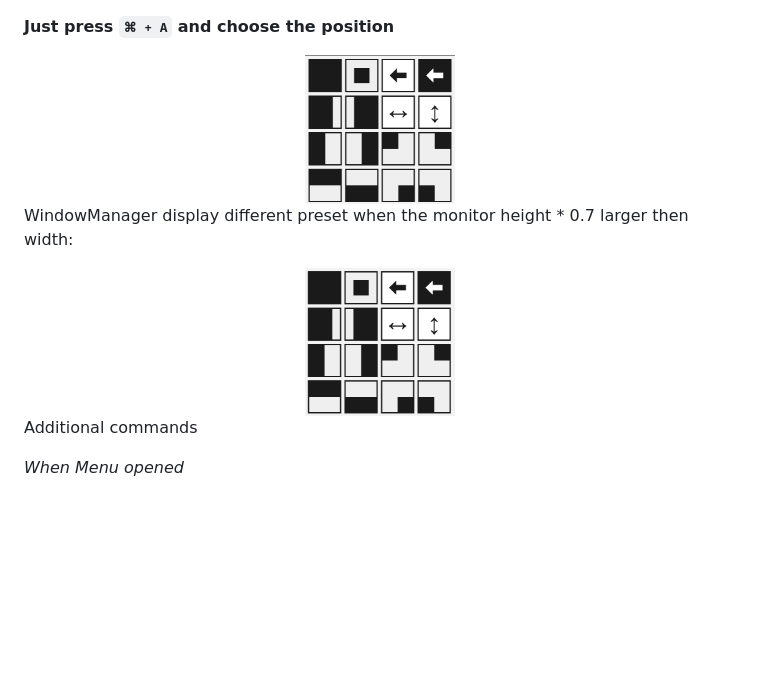
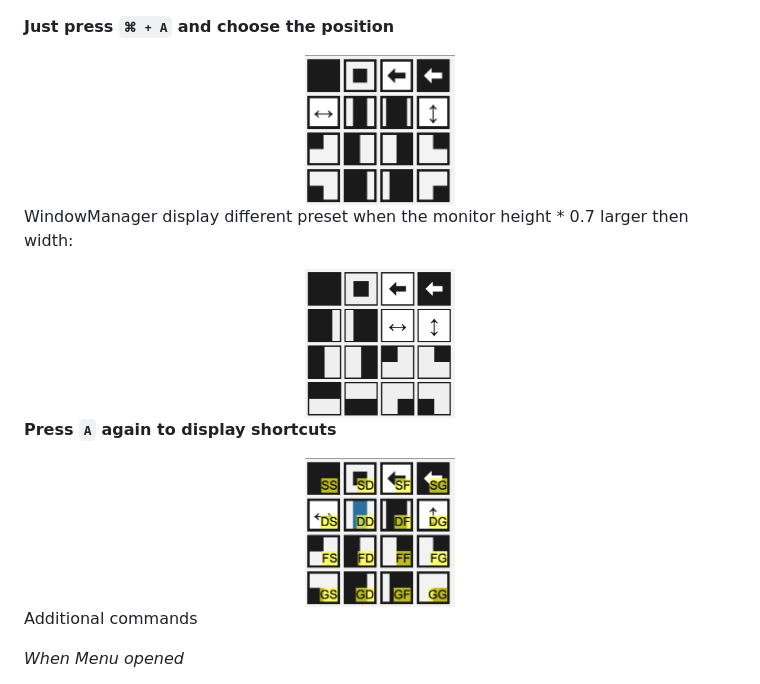
Before and after one commit to elv1n/btt-window-manager-preset, a Markdown page: README.md, the part around the change. GitHub-like rendering; pictures changed too: img/menu-with-letters.png (added), img/menu.png; blank space fills up the shorter version.

Commit message:
Add ace jump shortcuts

```diff
--- a/README.md
+++ b/README.md
@@ -15,6 +15,11 @@ Customise position preset the way you like!
 WindowManager display different preset when the monitor height * 0.7 larger then width:
 <center>
 <img src='img/menu_portrait.png'width='150' />
+</center>
+
+**Press `A` again to display shortcuts**
+<center>
+<img src='img/menu-with-letters.png' width='150' />
 </center>
 
 
```
Also changed, not shown: 4 other files.
